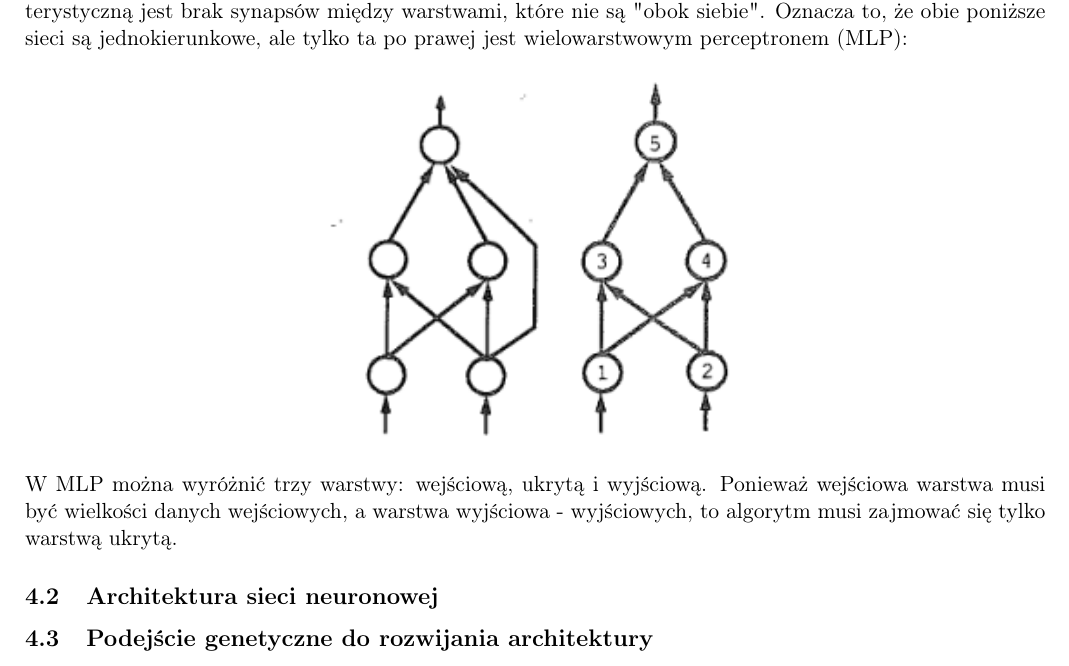
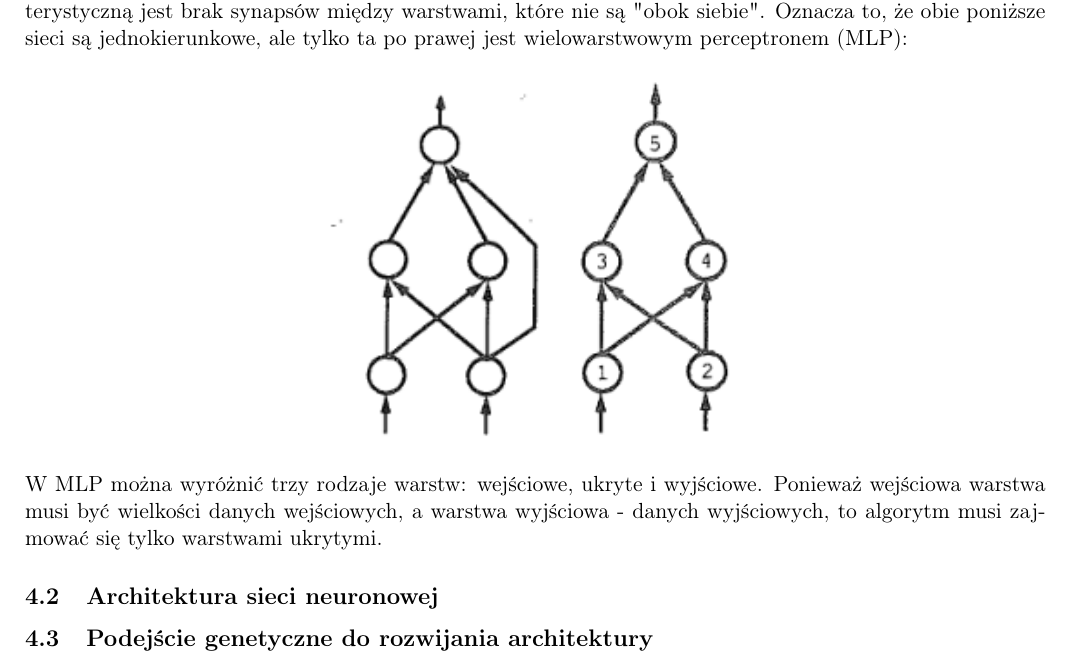
Before and after one commit to zlog7918/gaaml, a LaTeX document (end/t.tex): part of page 2 of 2, cut so that both start at the same text. Compiled offline with pdfLaTeX.

Commit message:
end of neural network introduction

```diff
--- a/end/t.tex
+++ b/end/t.tex
@@ -95,11 +95,12 @@ ale tylko ta po prawej jest wielowarstwowym perceptronem (MLP):
 \end{center}
 
 \noindent
-W MLP można wyróżnić trzy warstwy: wejściową, ukrytą i wyjściową.
+W MLP można wyróżnić trzy rodzaje warstw: wejściowe, ukryte i wyjściowe.
 Ponieważ wejściowa warstwa musi być wielkości danych wejściowych,
-a warstwa wyjściowa - wyjściowych,
-to algorytm musi zajmować się tylko warstwą ukrytą.
+a warstwa wyjściowa - danych wyjściowych,
+to algorytm musi zajmować się tylko warstwami ukrytymi.
 
 \subsection{Architektura sieci neuronowej}
+
 \subsection{Podejście genetyczne do rozwijania architektury}
 \end{document}
```
